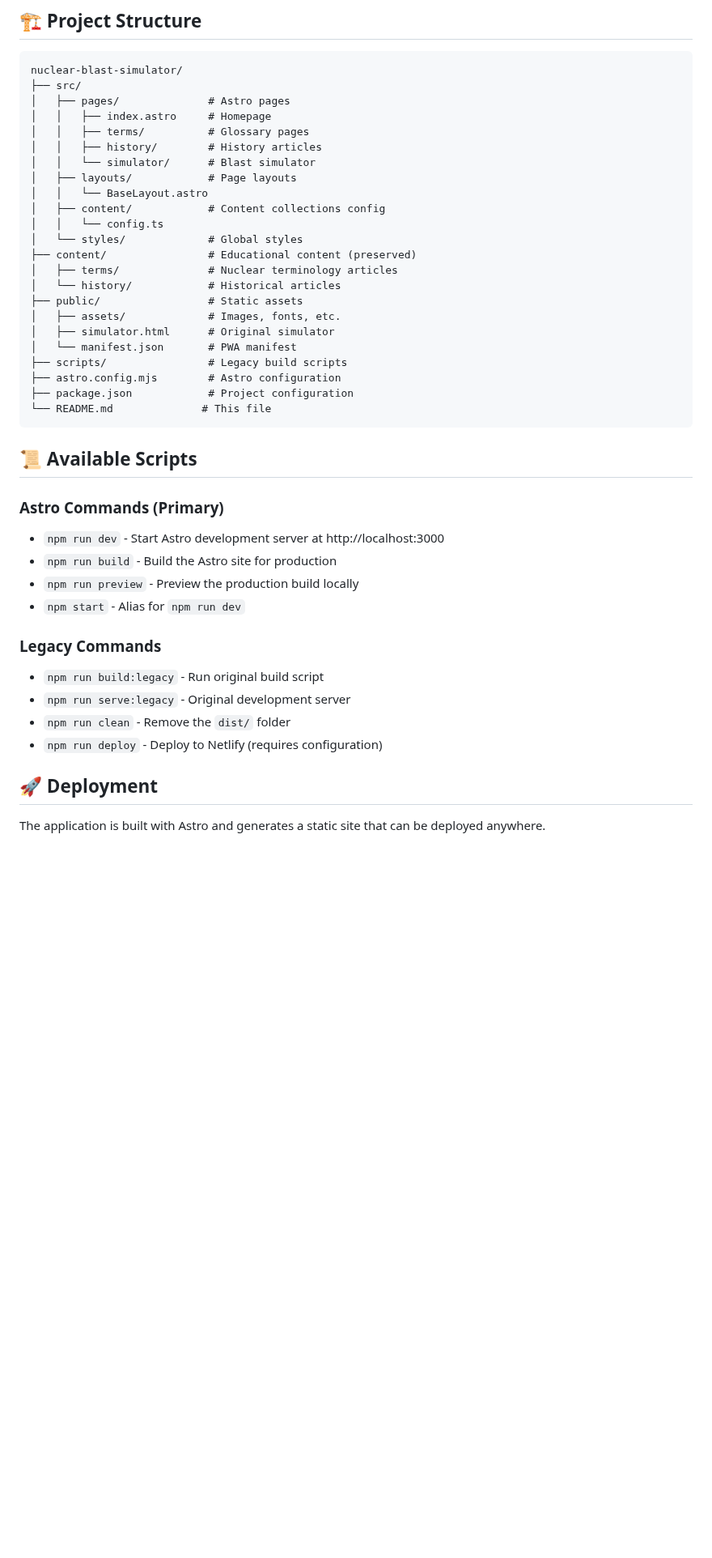
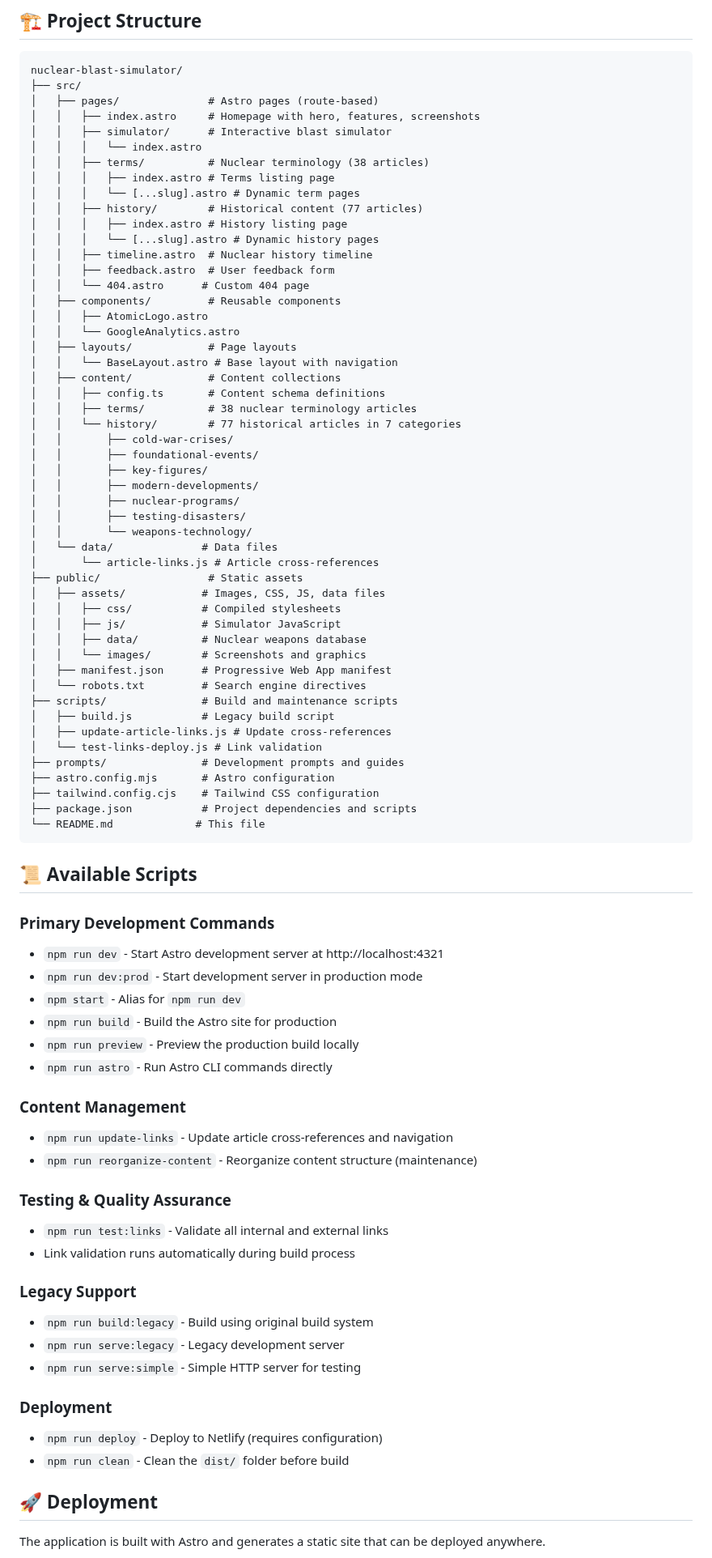
Before and after one commit to nuclearblastsimulator/nuclear-blast-simulator, a Markdown page: README.md, the part around one of its changes. Shown at 81% size. GitHub-like rendering; blank space fills up the shorter version.

````diff
--- a/README.md
+++ b/README.md
@@ -88,42 +97,82 @@ npm run dev
 ```
 nuclear-blast-simulator/
 ├── src/
-│   ├── pages/              # Astro pages
-│   │   ├── index.astro     # Homepage
-│   │   ├── terms/          # Glossary pages
-│   │   ├── history/        # History articles
-│   │   └── simulator/      # Blast simulator
+│   ├── pages/              # Astro pages (route-based)
+│   │   ├── index.astro     # Homepage with hero, features, screenshots
+│   │   ├── simulator/      # Interactive blast simulator
+│   │   │   └── index.astro
+│   │   ├── terms/          # Nuclear terminology (38 articles)
+│   │   │   ├── index.astro # Terms listing page
+│   │   │   └── [...slug].astro # Dynamic term pages
+│   │   ├── history/        # Historical content (77 articles)
+│   │   │   ├── index.astro # History listing page
+│   │   │   └── [...slug].astro # Dynamic history pages
+│   │   ├── timeline.astro  # Nuclear history timeline
+│   │   ├── feedback.astro  # User feedback form
+│   │   └── 404.astro      # Custom 404 page
+│   ├── components/         # Reusable components
+│   │   ├── AtomicLogo.astro
+│   │   └── GoogleAnalytics.astro
 │   ├── layouts/            # Page layouts
-│   │   └── BaseLayout.astro
-│   ├── content/            # Content collections config
-│   │   └── config.ts
-│   └── styles/             # Global styles
-├── content/                # Educational content (preserved)
-│   ├── terms/              # Nuclear terminology articles
-│   └── history/            # Historical articles
+│   │   └── BaseLayout.astro # Base layout with navigation
+│   ├── content/            # Content collections
+│   │   ├── config.ts       # Content schema definitions
+│   │   ├── terms/          # 38 nuclear terminology articles
+│   │   └── history/        # 77 historical articles in 7 categories
+│   │       ├── cold-war-crises/
+│   │       ├── foundational-events/
+│   │       ├── key-figures/
+│   │       ├── modern-developments/
+│   │       ├── nuclear-programs/
+│   │       ├── testing-disasters/
+│   │       └── weapons-technology/
+│   └── data/              # Data files
+│       └── article-links.js # Article cross-references
 ├── public/                 # Static assets
-│   ├── assets/             # Images, fonts, etc.
-│   ├── simulator.html      # Original simulator
-│   └── manifest.json       # PWA manifest
-├── scripts/                # Legacy build scripts
-├── astro.config.mjs        # Astro configuration
-├── package.json            # Project configuration
-└── README.md              # This file
+│   ├── assets/            # Images, CSS, JS, data files
+│   │   ├── css/           # Compiled stylesheets
+│   │   ├── js/            # Simulator JavaScript
+│   │   ├── data/          # Nuclear weapons database
+│   │   └── images/        # Screenshots and graphics
+│   ├── manifest.json      # Progressive Web App manifest
+│   └── robots.txt         # Search engine directives
+├── scripts/               # Build and maintenance scripts
+│   ├── build.js           # Legacy build script
+│   ├── update-article-links.js # Update cross-references
+│   └── test-links-deploy.js # Link validation
+├── prompts/               # Development prompts and guides
+├── astro.config.mjs       # Astro configuration
+├── tailwind.config.cjs    # Tailwind CSS configuration
+├── package.json           # Project dependencies and scripts
+└── README.md             # This file
 ```
 
 ## 📜 Available Scripts
 
-### Astro Commands (Primary)
-- `npm run dev` - Start Astro development server at http://localhost:3000
+### Primary Development Commands
+- `npm run dev` - Start Astro development server at http://localhost:4321
+- `npm run dev:prod` - Start development server in production mode
+- `npm start` - Alias for `npm run dev`
 - `npm run build` - Build the Astro site for production
 - `npm run preview` - Preview the production build locally
-- `npm start` - Alias for `npm run dev`
+- `npm run astro` - Run Astro CLI commands directly
 
-### Legacy Commands
-- `npm run build:legacy` - Run original build script
-- `npm run serve:legacy` - Original development server
-- `npm run clean` - Remove the `dist/` folder
+### Content Management
+- `npm run update-links` - Update article cross-references and navigation
+- `npm run reorganize-content` - Reorganize content structure (maintenance)
+
+### Testing & Quality Assurance
+- `npm run test:links` - Validate all internal and external links
+- Link validation runs automatically during build process
+
+### Legacy Support
+- `npm run build:legacy` - Build using original build system
+- `npm run serve:legacy` - Legacy development server
+- `npm run serve:simple` - Simple HTTP server for testing
+
+### Deployment
 - `npm run deploy` - Deploy to Netlify (requires configuration)
+- `npm run clean` - Clean the `dist/` folder before build
 
 ## 🚀 Deployment
 
````
Also changed, not shown: other parts of README.md (+67 -28 lines).
